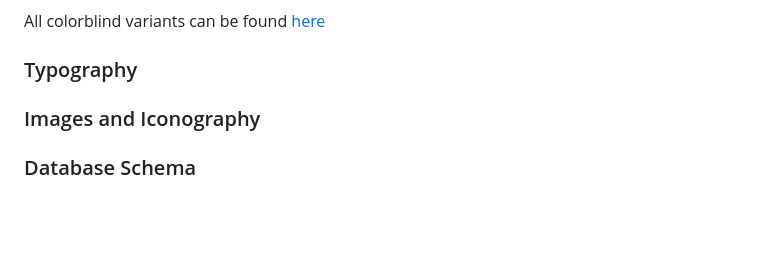
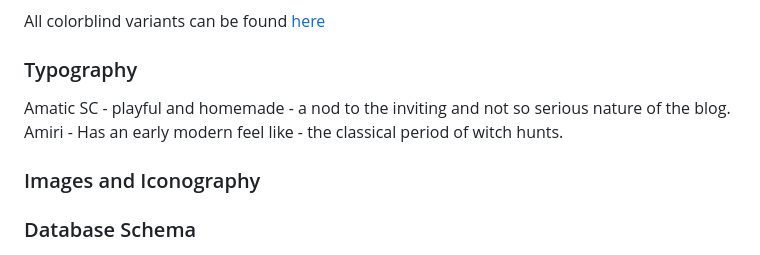
Before and after one commit to rachel-o-donnell/the-witchs-cauldron, a Markdown page: README.md, the part around the change. Drawn GitHub-style; blank space fills up the shorter version.

Commit message:
Add typography choices to README

```diff
--- a/README.md
+++ b/README.md
@@ -212,6 +212,9 @@ All colorblind variants can be found [here](assets/README-images/colors)
 
 ### Typography
 
+Amatic SC - playful and homemade - a nod to the inviting and not so serious nature of the blog.
+Amiri - Has an early modern feel like - the classical period of witch hunts.
+
 ### Images and Iconography
 
 ### Database Schema
```
